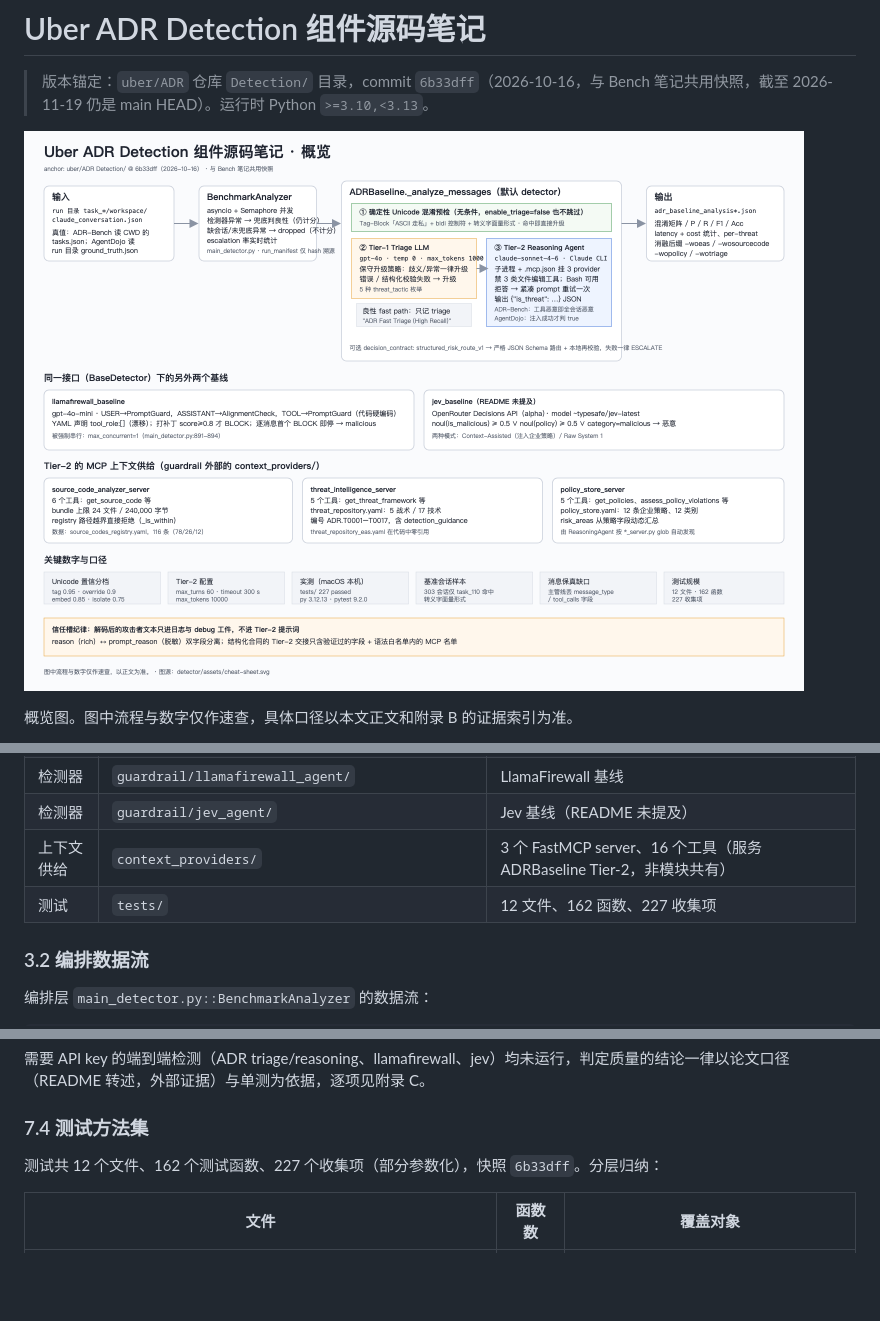
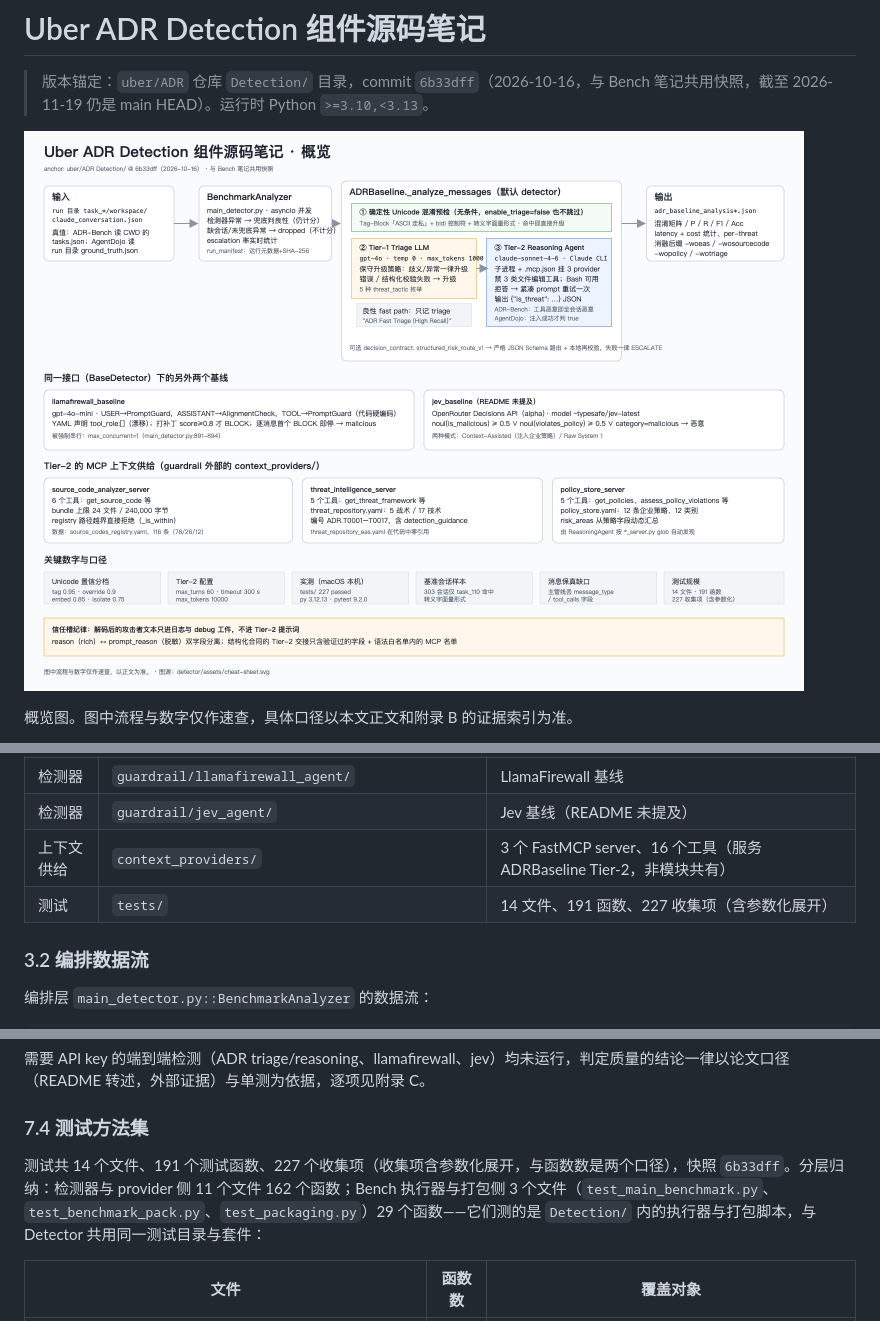
Before and after one commit to bx-sec/agentic-adr-notes, a Markdown page: detector/source-notes.md, 3 parts joined by grey strips. Drawn GitHub-style; pictures changed too: detector/assets/cheat-sheet.png; blank space fills up the shorter version.

```diff
--- a/detector/source-notes.md
+++ b/detector/source-notes.md
@@ -177,7 +177,7 @@ Detection 内部先做一次职责切分：**评测框架不定义具体的威
 | 检测器 | `guardrail/llamafirewall_agent/` | LlamaFirewall 基线 |
 | 检测器 | `guardrail/jev_agent/` | Jev 基线（README 未提及） |
 | 上下文供给 | `context_providers/` | 3 个 FastMCP server、16 个工具（服务 ADRBaseline Tier-2，非模块共有） |
-| 测试 | `tests/` | 12 文件、162 函数、227 收集项 |
+| 测试 | `tests/` | 14 文件、191 函数、227 收集项（含参数化展开） |
 
 ### 3.2 编排数据流
 
@@ -491,7 +491,7 @@ $ .venv/bin/python -m pytest tests/ -p no:cacheprovider -q
 
 ### 7.4 测试方法集
 
-测试共 12 个文件、162 个测试函数、227 个收集项（部分参数化），快照 `6b33dff`。分层归纳：
+测试共 14 个文件、191 个测试函数、227 个收集项（收集项含参数化展开，与函数数是两个口径），快照 `6b33dff`。分层归纳：检测器与 provider 侧 11 个文件 162 个函数；Bench 执行器与打包侧 3 个文件（`test_main_benchmark.py`、`test_benchmark_pack.py`、`test_packaging.py`）29 个函数——它们测的是 `Detection/` 内的执行器与打包脚本，与 Detector 共用同一测试目录与套件：
 
 | 文件 | 函数数 | 覆盖对象 |
 |---|---|---|
```
Also changed, not shown: other parts of detector/source-notes.md (+2 -1 lines), 1 other file.
